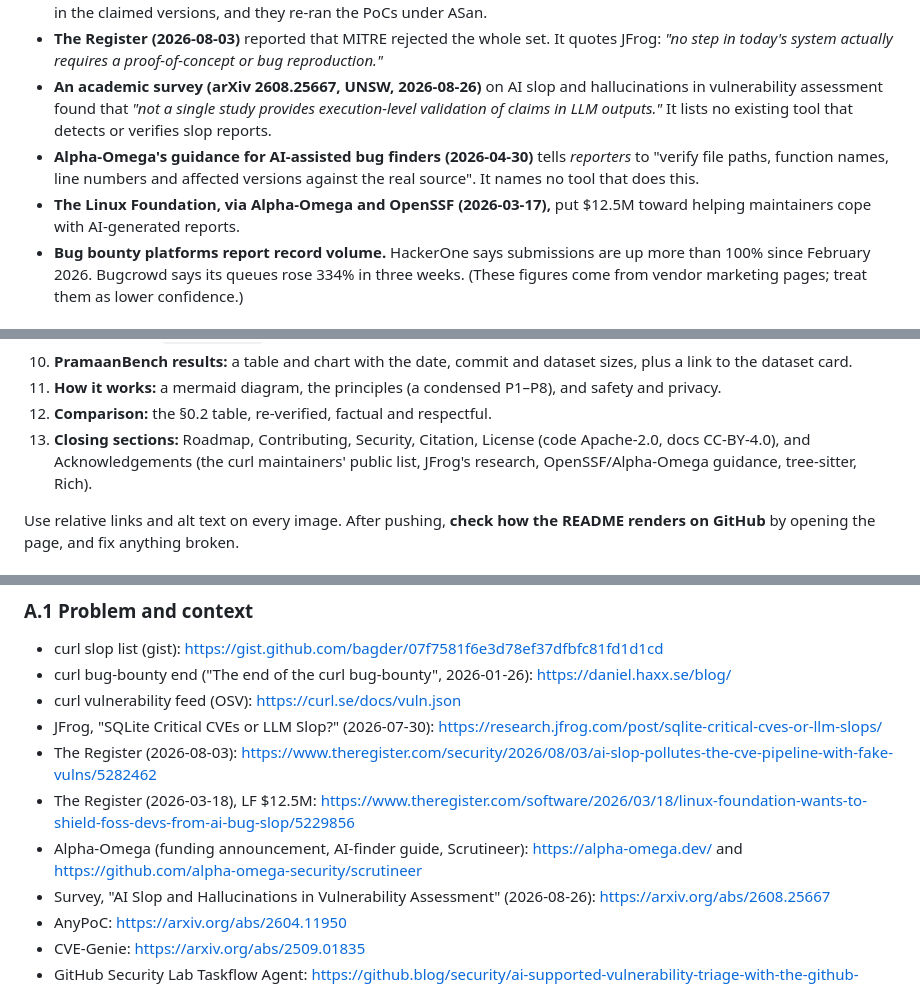
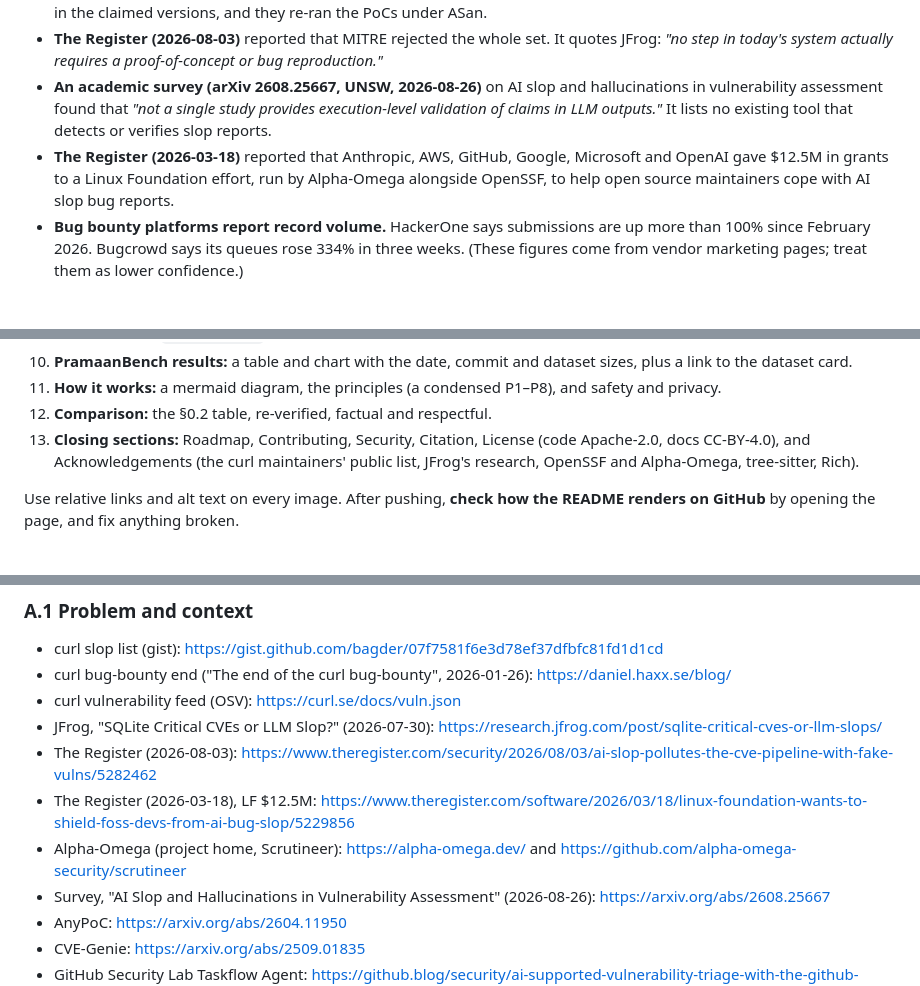
Before and after one commit to rakshit-737/nikasha, a Markdown page: SPEC.md, 3 parts joined by grey strips. Drawn GitHub-style.

Commit message:
docs(spec): drop the unsourced Alpha-Omega guidance claim
No primary source carries the quoted wording; the funding claim is
confirmed and corrected (2026-03-18, granted by six companies).

Signed-off-by: Rakshit Rameshbabu <rakshitoffl@gmail.com>

```diff
--- a/SPEC.md
+++ b/SPEC.md
@@ -35,8 +35,7 @@ Facts gathered on 2026-09-22 (sources in Appendix A.1):
 - **JFrog (2026-07-30) found 54 of 55 advisories from one GitHub account were fabricated.** They included two SQLite CVEs rated CVSS 9.8 (CVE-2026-51302 and CVE-2026-51303). JFrog checked them *by hand*: the cited functions didn't exist in the claimed versions, and they re-ran the PoCs under ASan.
 - **The Register (2026-08-03)** reported that MITRE rejected the whole set. It quotes JFrog: *"no step in today's system actually requires a proof-of-concept or bug reproduction."*
 - **An academic survey (arXiv 2608.25667, UNSW, 2026-08-26)** on AI slop and hallucinations in vulnerability assessment found that *"not a single study provides execution-level validation of claims in LLM outputs."* It lists no existing tool that detects or verifies slop reports.
-- **Alpha-Omega's guidance for AI-assisted bug finders (2026-04-30)** tells *reporters* to "verify file paths, function names, line numbers and affected versions against the real source". It names no tool that does this.
-- **The Linux Foundation, via Alpha-Omega and OpenSSF (2026-03-17),** put $12.5M toward helping maintainers cope with AI-generated reports.
+- **The Register (2026-03-18)** reported that Anthropic, AWS, GitHub, Google, Microsoft and OpenAI gave $12.5M in grants to a Linux Foundation effort, run by Alpha-Omega alongside OpenSSF, to help open source maintainers cope with AI slop bug reports.
 - **Bug bounty platforms report record volume.** HackerOne says submissions are up more than 100% since February 2026. Bugcrowd says its queues rose 334% in three weeks. (These figures come from vendor marketing pages; treat them as lower confidence.)
 
 ### 0.2 Prior art and positioning (re-verify in M0 and before launch)
@@ -1263,7 +1262,7 @@ The **report author**, who controls the text, attachments and PoC. The **reposit
 10. **PramaanBench results:** a table and chart with the date, commit and dataset sizes, plus a link to the dataset card.
 11. **How it works:** a mermaid diagram, the principles (a condensed P1–P8), and safety and privacy.
 12. **Comparison:** the §0.2 table, re-verified, factual and respectful.
-13. **Closing sections:** Roadmap, Contributing, Security, Citation, License (code Apache-2.0, docs CC-BY-4.0), and Acknowledgements (the curl maintainers' public list, JFrog's research, OpenSSF/Alpha-Omega guidance, tree-sitter, Rich).
+13. **Closing sections:** Roadmap, Contributing, Security, Citation, License (code Apache-2.0, docs CC-BY-4.0), and Acknowledgements (the curl maintainers' public list, JFrog's research, OpenSSF and Alpha-Omega, tree-sitter, Rich).
 
 Use relative links and alt text on every image. After pushing, **check how the README renders on GitHub** by opening the page, and fix anything broken.
 
@@ -1433,7 +1432,7 @@ It must cover:
 - JFrog, "SQLite Critical CVEs or LLM Slop?" (2026-07-30): https://research.jfrog.com/post/sqlite-critical-cves-or-llm-slops/
 - The Register (2026-08-03): https://www.theregister.com/security/2026/08/03/ai-slop-pollutes-the-cve-pipeline-with-fake-vulns/5282462
 - The Register (2026-03-18), LF $12.5M: https://www.theregister.com/software/2026/03/18/linux-foundation-wants-to-shield-foss-devs-from-ai-bug-slop/5229856
-- Alpha-Omega (funding announcement, AI-finder guide, Scrutineer): https://alpha-omega.dev/ and https://github.com/alpha-omega-security/scrutineer
+- Alpha-Omega (project home, Scrutineer): https://alpha-omega.dev/ and https://github.com/alpha-omega-security/scrutineer
 - Survey, "AI Slop and Hallucinations in Vulnerability Assessment" (2026-08-26): https://arxiv.org/abs/2608.25667
 - AnyPoC: https://arxiv.org/abs/2604.11950
 - CVE-Genie: https://arxiv.org/abs/2509.01835
```
Also changed, not shown: docs/research/2026-09-23-m0-verification.md (+2 -2 lines).
